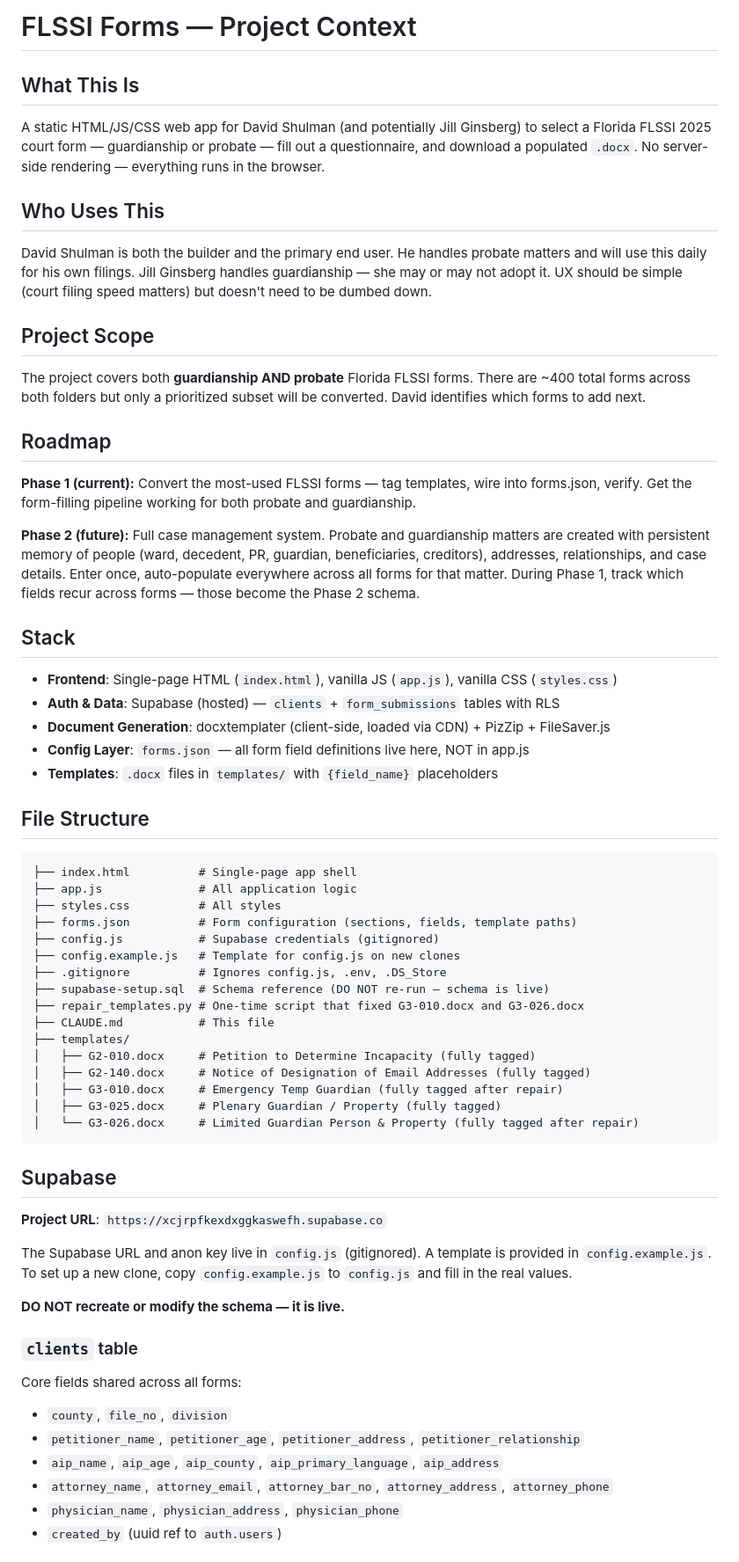
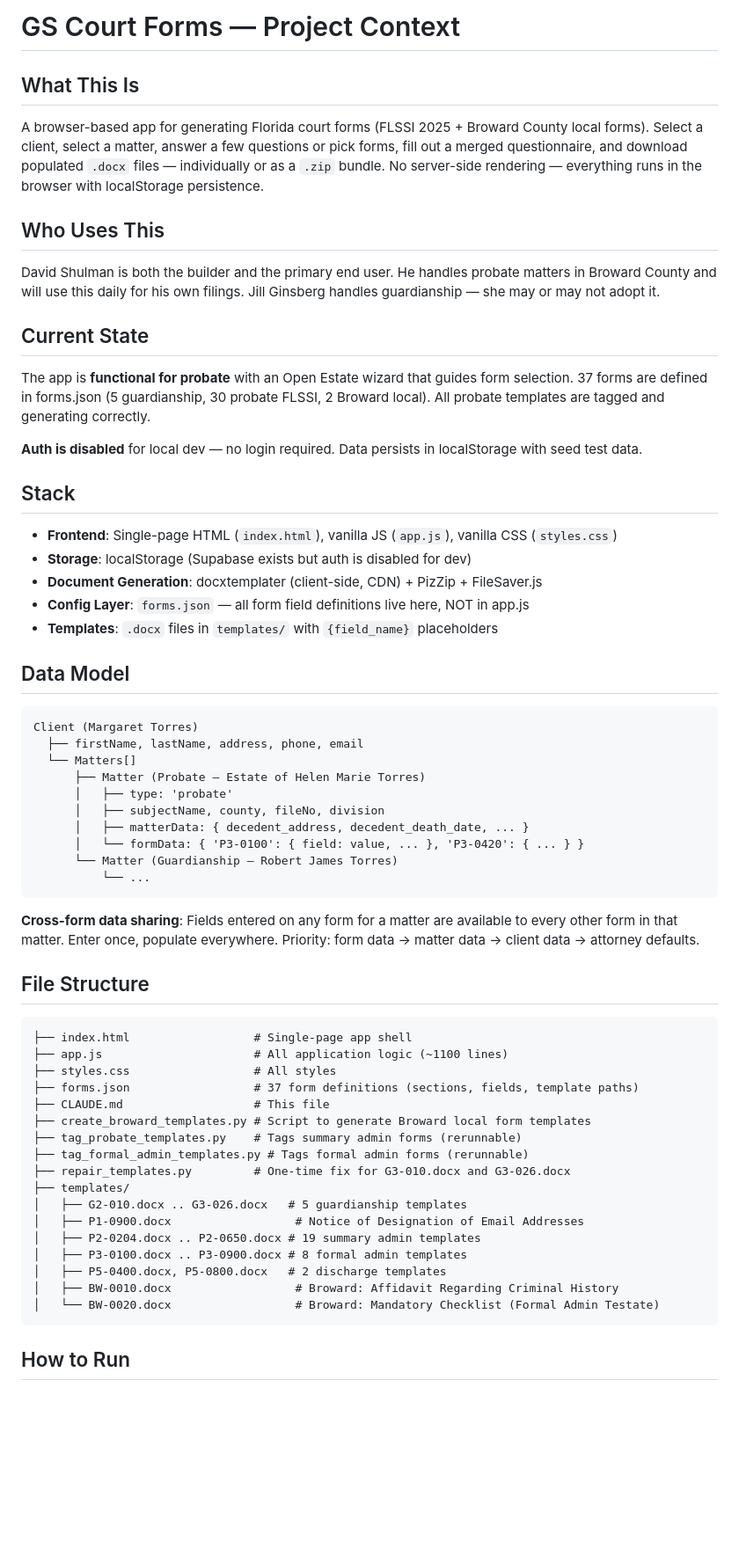
Before and after one commit to davidshulman22/guardianship-forms, a Markdown page: CLAUDE.md, the part around one of its changes. Shown at 88% size. GitHub-like rendering; blank space fills up the shorter version.

Commit message:
Update CLAUDE.md to reflect current project state
Co-Authored-By: Claude Opus 4.6 (1M context) <noreply@anthropic.com>

````diff
--- a/CLAUDE.md
+++ b/CLAUDE.md
@@ -1,66 +1,65 @@
-# FLSSI Forms — Project Context
+# GS Court Forms — Project Context
 
 ## What This Is
 
-A static HTML/JS/CSS web app for David Shulman (and potentially Jill Ginsberg) to select a Florida FLSSI 2025 court form — guardianship or probate — fill out a questionnaire, and download a populated `.docx`. No server-side rendering — everything runs in the browser.
+A browser-based app for generating Florida court forms (FLSSI 2025 + Broward County local forms). Select a client, select a matter, answer a few questions or pick forms, fill out a merged questionnaire, and download populated `.docx` files — individually or as a `.zip` bundle. No server-side rendering — everything runs in the browser with localStorage persistence.
 
 ## Who Uses This
 
-David Shulman is both the builder and the primary end user. He handles probate matters and will use this daily for his own filings. Jill Ginsberg handles guardianship — she may or may not adopt it. UX should be simple (court filing speed matters) but doesn't need to be dumbed down.
+David Shulman is both the builder and the primary end user. He handles probate matters in Broward County and will use this daily for his own filings. Jill Ginsberg handles guardianship — she may or may not adopt it.
 
-## Project Scope
+## Current State
 
-The project covers both **guardianship AND probate** Florida FLSSI forms. There are ~400 total forms across both folders but only a prioritized subset will be converted. David identifies which forms to add next.
+The app is **functional for probate** with an Open Estate wizard that guides form selection. 37 forms are defined in forms.json (5 guardianship, 30 probate FLSSI, 2 Broward local). All probate templates are tagged and generating correctly.
 
-## Roadmap
-
-**Phase 1 (current):** Convert the most-used FLSSI forms — tag templates, wire into forms.json, verify. Get the form-filling pipeline working for both probate and guardianship.
-
-**Phase 2 (future):** Full case management system. Probate and guardianship matters are created with persistent memory of people (ward, decedent, PR, guardian, beneficiaries, creditors), addresses, relationships, and case details. Enter once, auto-populate everywhere across all forms for that matter. During Phase 1, track which fields recur across forms — those become the Phase 2 schema.
+**Auth is disabled** for local dev — no login required. Data persists in localStorage with seed test data.
 
 ## Stack
 
 - **Frontend**: Single-page HTML (`index.html`), vanilla JS (`app.js`), vanilla CSS (`styles.css`)
-- **Auth & Data**: Supabase (hosted) — `clients` + `form_submissions` tables with RLS
-- **Document Generation**: docxtemplater (client-side, loaded via CDN) + PizZip + FileSaver.js
+- **Storage**: localStorage (Supabase exists but auth is disabled for dev)
+- **Document Generation**: docxtemplater (client-side, CDN) + PizZip + FileSaver.js
 - **Config Layer**: `forms.json` — all form field definitions live here, NOT in app.js
 - **Templates**: `.docx` files in `templates/` with `{field_name}` placeholders
+
+## Data Model
+
+```
+Client (Margaret Torres)
+  ├── firstName, lastName, address, phone, email
+  └── Matters[]
+      ├── Matter (Probate — Estate of Helen Marie Torres)
+      │   ├── type: 'probate'
+      │   ├── subjectName, county, fileNo, division
+      │   ├── matterData: { decedent_address, decedent_death_date, ... }
+      │   └── formData: { 'P3-0100': { field: value, ... }, 'P3-0420': { ... } }
+      └── Matter (Guardianship — Robert James Torres)
+          └── ...
+```
+
+**Cross-form data sharing**: Fields entered on any form for a matter are available to every other form in that matter. Enter once, populate everywhere. Priority: form data → matter data → client data → attorney defaults.
 
 ## File Structure
 
 ```
-├── index.html          # Single-page app shell
-├── app.js              # All application logic
-├── styles.css          # All styles
-├── forms.json          # Form configuration (sections, fields, template paths)
-├── config.js           # Supabase credentials (gitignored)
-├── config.example.js   # Template for config.js on new clones
-├── .gitignore          # Ignores config.js, .env, .DS_Store
-├── supabase-setup.sql  # Schema reference (DO NOT re-run — schema is live)
-├── repair_templates.py # One-time script that fixed G3-010.docx and G3-026.docx
-├── CLAUDE.md           # This file
+├── index.html                  # Single-page app shell
+├── app.js                      # All application logic (~1100 lines)
+├── styles.css                  # All styles
+├── forms.json                  # 37 form definitions (sections, fields, template paths)
+├── CLAUDE.md                   # This file
+├── create_broward_templates.py # Script to generate Broward local form templates
+├── tag_probate_templates.py    # Tags summary admin forms (rerunnable)
+├── tag_formal_admin_templates.py # Tags formal admin forms (rerunnable)
+├── repair_templates.py         # One-time fix for G3-010.docx and G3-026.docx
 ├── templates/
-│   ├── G2-010.docx     # Petition to Determine Incapacity (fully tagged)
-│   ├── G2-140.docx     # Notice of Designation of Email Addresses (fully tagged)
-│   ├── G3-010.docx     # Emergency Temp Guardian (fully tagged after repair)
-│   ├── G3-025.docx     # Plenary Guardian / Property (fully tagged)
-│   └── G3-026.docx     # Limited Guardian Person & Property (fully tagged after repair)
+│   ├── G2-010.docx .. G3-026.docx   # 5 guardianship templates
+│   ├── P1-0900.docx                  # Notice of Designation of Email Addresses
+│   ├── P2-0204.docx .. P2-0650.docx # 19 summary admin templates
+│   ├── P3-0100.docx .. P3-0900.docx # 8 formal admin templates
+│   ├── P5-0400.docx, P5-0800.docx   # 2 discharge templates
+│   ├── BW-0010.docx                  # Broward: Affidavit Regarding Criminal History
+│   └── BW-0020.docx                  # Broward: Mandatory Checklist (Formal Admin Testate)
 ```
 
-## Supabase
+## How to Run
 
-**Project URL**: `https://xcjrpfkexdxggkaswefh.supabase.co`
-
-The Supabase URL and anon key live in `config.js` (gitignored). A template is provided in `config.example.js`. To set up a new clone, copy `config.example.js` to `config.js` and fill in the real values.
-
-**DO NOT recreate or modify the schema — it is live.**
-
-### `clients` table
-Core fields shared across all forms:
-- `county`, `file_no`, `division`
-- `petitioner_name`, `petitioner_age`, `petitioner_address`, `petitioner_relationship`
-- `aip_name`, `aip_age`, `aip_county`, `aip_primary_language`, `aip_address`
-- `attorney_name`, `attorney_email`, `attorney_bar_no`, `attorney_address`, `attorney_phone`
-- `physician_name`, `physician_address`, `physician_phone`
-- `created_by` (uuid ref to `auth.users`)
-
````
Also changed, not shown: other parts of CLAUDE.md (+79 -73 lines).
